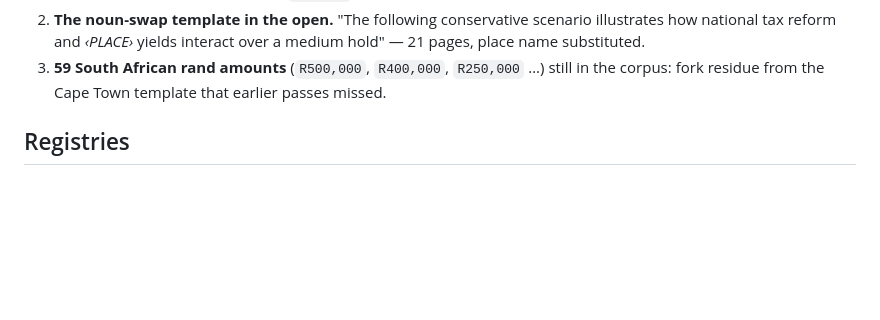
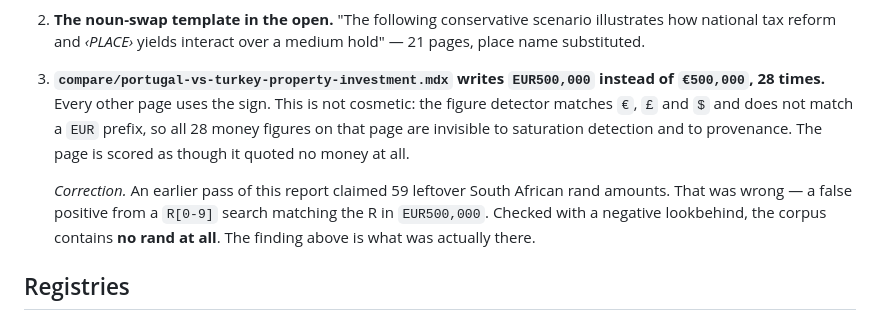
Before and after one commit to max-diver999/portuguese-estate-website, a Markdown page: .content-os/reports/GEO-DIAGNOSTIC-2026-08-27.md, the part around the change. GitHub-like rendering; blank space fills up the shorter version.

```diff
--- a/.content-os/reports/GEO-DIAGNOSTIC-2026-08-27.md
+++ b/.content-os/reports/GEO-DIAGNOSTIC-2026-08-27.md
@@ -142,9 +142,17 @@ Not scoring artefacts — these are wrong on the page.
 2. **The noun-swap template in the open.** "The following conservative scenario
    illustrates how national tax reform and *‹PLACE›* yields interact over a medium
    hold" — 21 pages, place name substituted.
-3. **59 South African rand amounts** (`R500,000`, `R400,000`, `R250,000` …) still
-   in the corpus: fork residue from the Cape Town template that earlier passes
-   missed.
+3. **`compare/portugal-vs-turkey-property-investment.mdx` writes `EUR500,000`
+   instead of `€500,000`, 28 times.** Every other page uses the sign. This is not
+   cosmetic: the figure detector matches `€`, `£` and `$` and does not match a
+   `EUR` prefix, so all 28 money figures on that page are invisible to saturation
+   detection and to provenance. The page is scored as though it quoted no money
+   at all.
+
+   *Correction.* An earlier pass of this report claimed 59 leftover South African
+   rand amounts. That was wrong — a false positive from a `R[0-9]` search matching
+   the R in `EUR500,000`. Checked with a negative lookbehind, the corpus contains
+   **no rand at all**. The finding above is what was actually there.
 
 ## Registries
 
```
Also changed, not shown: .content-os/batches/geo-rewrite-waves-2026-08-27.md (added, +236 -0 lines), docs/GEO-SCORING.md (+1 -0 lines).
